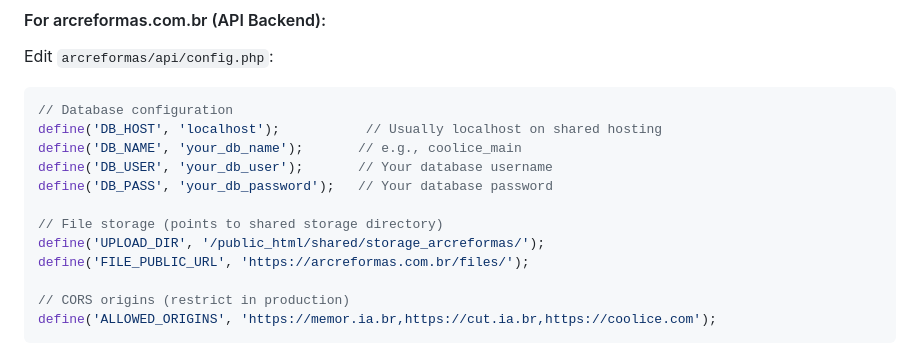
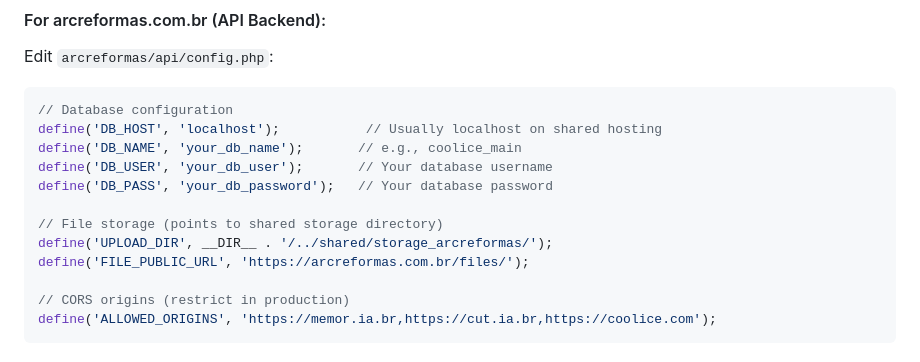
Before and after one commit to ib-bsb-br/coolice, a Markdown page: DEPLOYMENT.md, the part around the change. Rendered like a GitHub page.

Commit message:
Update DEPLOYMENT.md
Co-authored-by: Copilot <175728472+Copilot@users.noreply.github.com>

```diff
--- a/DEPLOYMENT.md
+++ b/DEPLOYMENT.md
@@ -72,7 +72,7 @@ define('DB_USER', 'your_db_user');       // Your database username
 define('DB_PASS', 'your_db_password');   // Your database password
 
 // File storage (points to shared storage directory)
-define('UPLOAD_DIR', '/public_html/shared/storage_arcreformas/');
+define('UPLOAD_DIR', __DIR__ . '/../shared/storage_arcreformas/');
 define('FILE_PUBLIC_URL', 'https://arcreformas.com.br/files/');
 
 // CORS origins (restrict in production)
```
